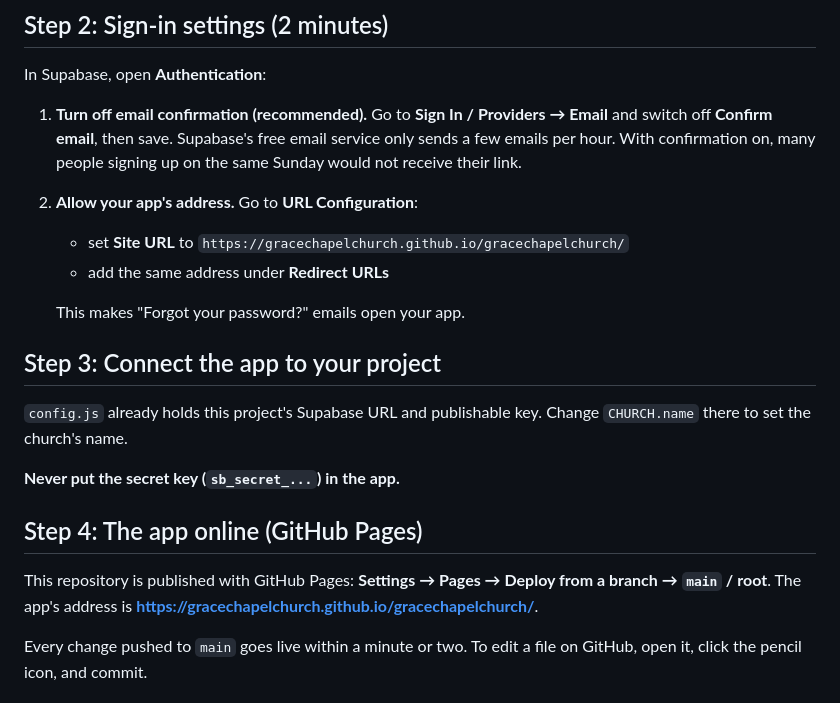
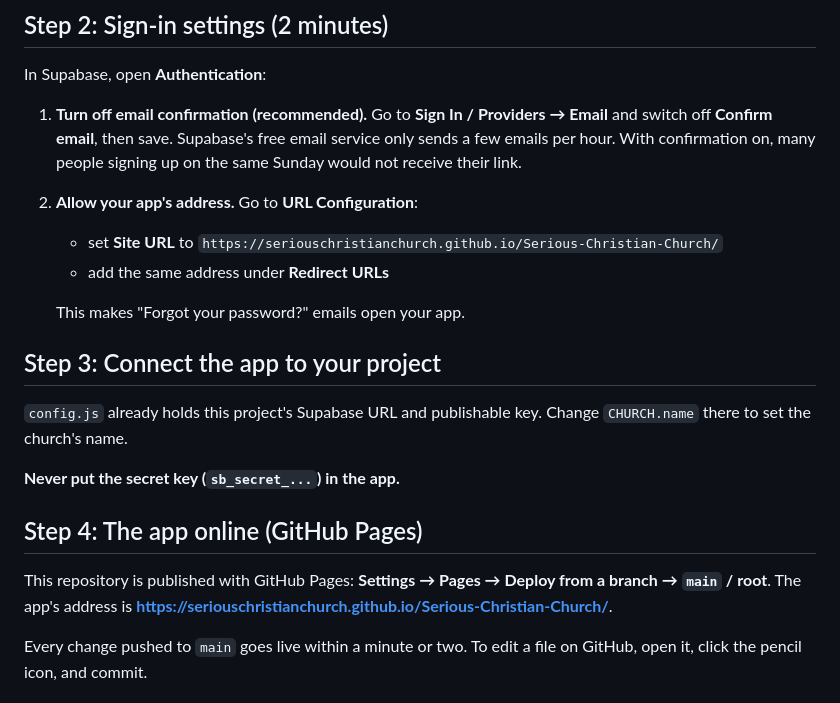
Before and after one commit to SeriousChristianChurch/Serious-Christian-Church, a Markdown page: README.md, the part around the change. Rendered like a GitHub page.

Commit message:
Update app address in README
Co-Authored-By: Claude Opus 5.5 <noreply@anthropic.com>
Claude-Session: https://claude.ai/code/session_01ASg7SCDKFRFCrLxms6wcfR

```diff
--- a/README.md
+++ b/README.md
@@ -26,7 +26,7 @@ In Supabase, open **Authentication**:
 1. **Turn off email confirmation (recommended).** Go to **Sign In / Providers → Email** and switch off **Confirm email**, then save.
    Supabase's free email service only sends a few emails per hour. With confirmation on, many people signing up on the same Sunday would not receive their link.
 2. **Allow your app's address.** Go to **URL Configuration**:
-   - set **Site URL** to `https://gracechapelchurch.github.io/gracechapelchurch/`
+   - set **Site URL** to `https://seriouschristianchurch.github.io/Serious-Christian-Church/`
    - add the same address under **Redirect URLs**
 
    This makes "Forgot your password?" emails open your app.
@@ -40,7 +40,7 @@ In Supabase, open **Authentication**:
 ## Step 4: The app online (GitHub Pages)
 
 This repository is published with GitHub Pages: **Settings → Pages → Deploy from a branch → `main` / root**.
-The app's address is **https://gracechapelchurch.github.io/gracechapelchurch/**.
+The app's address is **https://seriouschristianchurch.github.io/Serious-Christian-Church/**.
 
 Every change pushed to `main` goes live within a minute or two. To edit a file on GitHub, open it, click the pencil icon, and commit.
 
```
